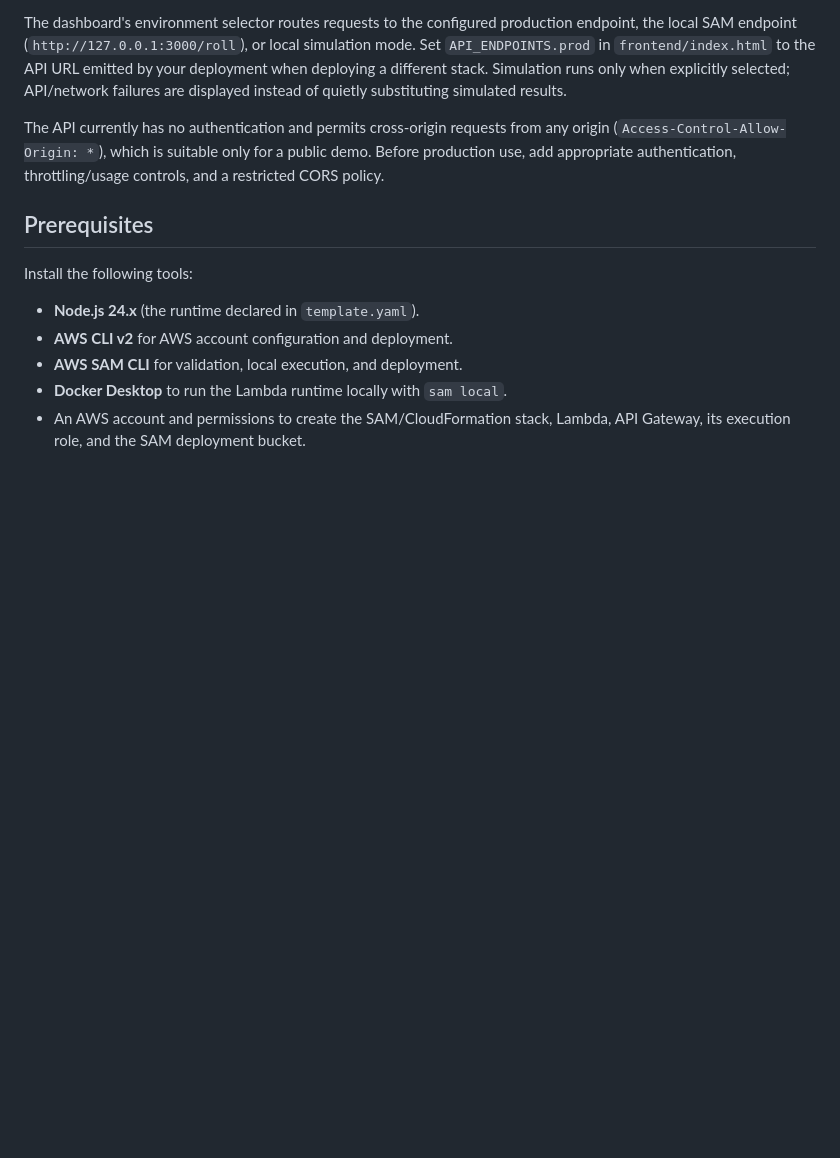
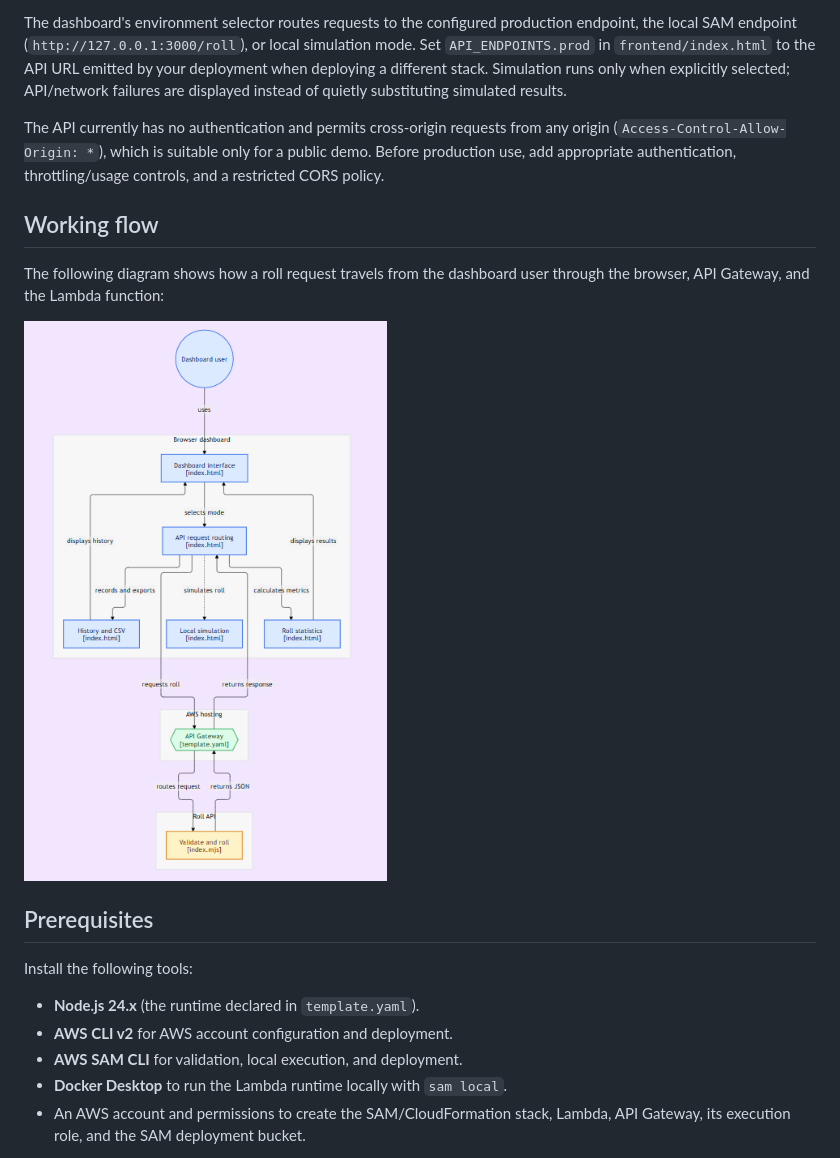
Before and after one commit to iamkk369/dice-roller-api, a Markdown page: README.md, the part around the change. GitHub-like rendering; blank space fills up the shorter version.

Commit message:
Add working flow diagram to README

```diff
--- a/README.md
+++ b/README.md
@@ -90,6 +90,12 @@ For local development, SAM can expose the same route at `http://127.0.0.1:3000/r
 The dashboard's environment selector routes requests to the configured production endpoint, the local SAM endpoint (`http://127.0.0.1:3000/roll`), or local simulation mode. Set `API_ENDPOINTS.prod` in `frontend/index.html` to the API URL emitted by your deployment when deploying a different stack. Simulation runs only when explicitly selected; API/network failures are displayed instead of quietly substituting simulated results.
 
 The API currently has no authentication and permits cross-origin requests from any origin (`Access-Control-Allow-Origin: *`), which is suitable only for a public demo. Before production use, add appropriate authentication, throttling/usage controls, and a restricted CORS policy.
+
+## Working flow
+
+The following diagram shows how a roll request travels from the dashboard user through the browser, API Gateway, and the Lambda function:
+
+![Dice Roller API working flow](assets/working-flow.png)
 
 ## Prerequisites
 
```
